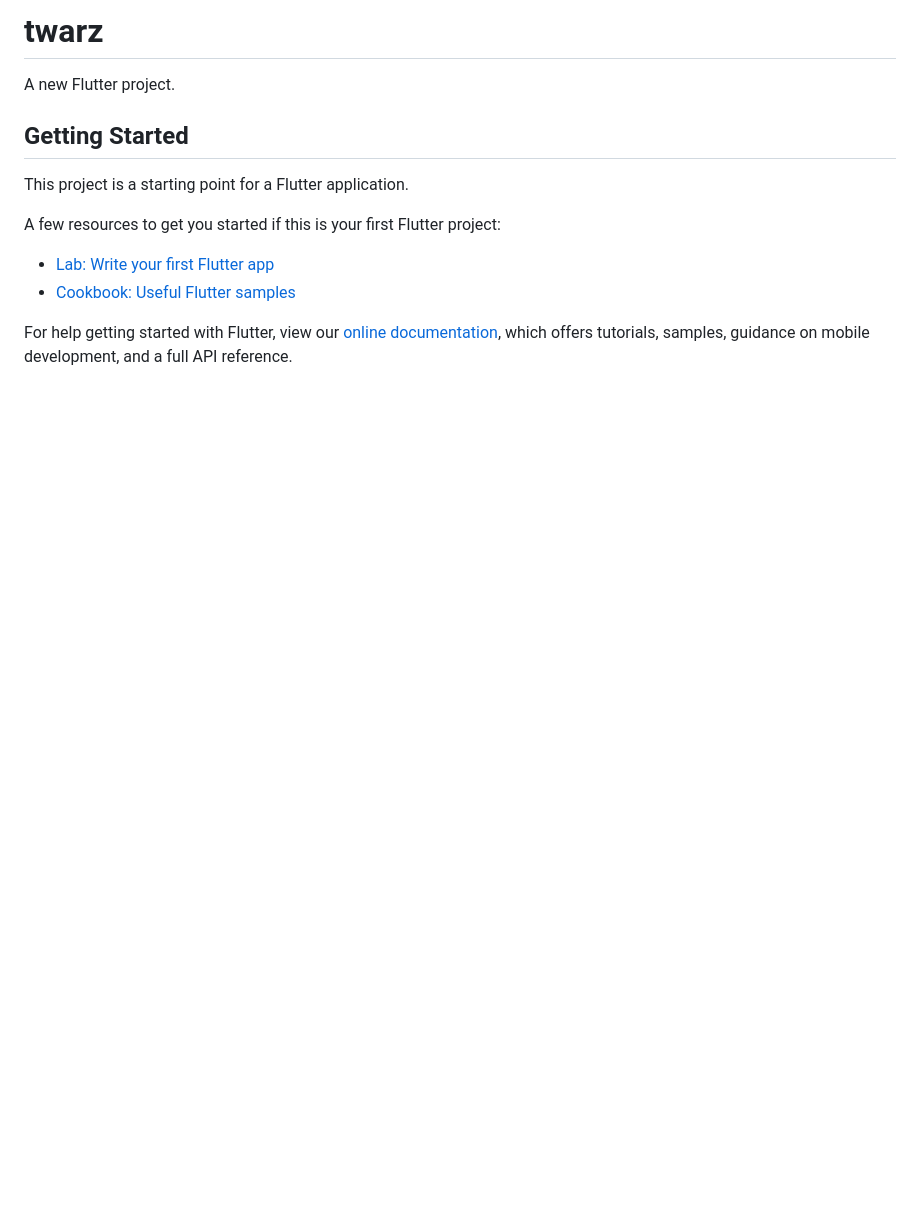
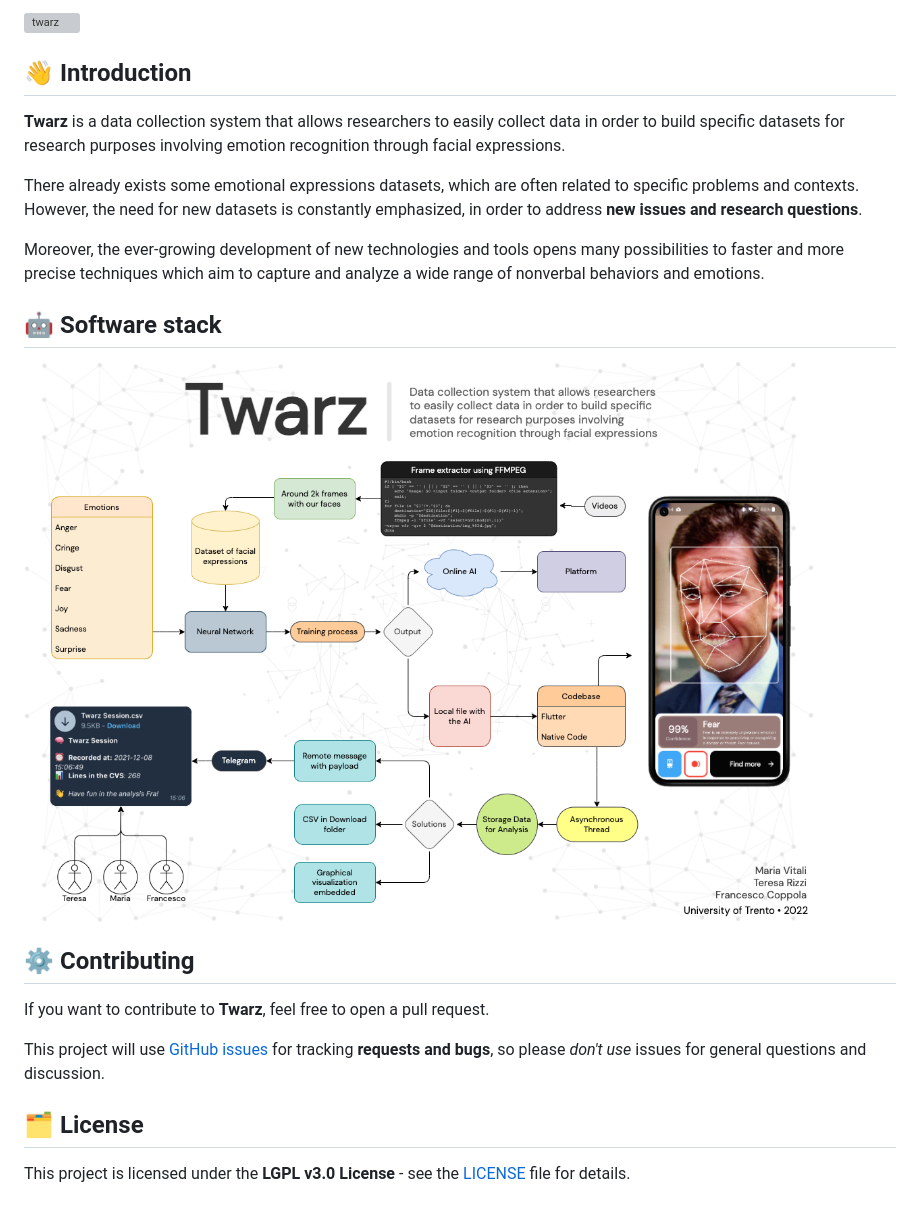
Before and after one commit to Azzeccagarbugli/twarz, a Markdown page: README.md, the part around the change. Drawn GitHub-style; pictures changed too: materials/stack.png (added); blank space fills up the shorter version; grey boxes are pictures that could not be loaded.

```diff
--- a/README.md
+++ b/README.md
@@ -1,16 +1,23 @@
-# twarz
+![twarz](https://socialify.git.ci/Azzeccagarbugli/twarz/image?description=1&font=Bitter&issues=1&logo=https%3A%2F%2Fgithub.com%2FAzzeccagarbugli%2Ftwarz%2Fblob%2Fmain%2Fassets%2Flogo.png%3Fraw%3Dtrue&name=1&owner=1&pattern=Circuit%20Board&stargazers=1&theme=Dark)
+## 👋 Introduction
+**Twarz** is a data collection system that allows researchers to easily collect data in order to
+build specific datasets for research purposes involving emotion recognition through
+facial expressions.
 
-A new Flutter project.
+There already exists some emotional expressions datasets, which are often related to specific problems and contexts. However, the need for new datasets is constantly emphasized, in order to address **new issues and research questions**.
 
-## Getting Started
+Moreover, the ever-growing development of new technologies and tools opens many possibilities to faster and more precise techniques which aim to capture and analyze a wide range of
+nonverbal behaviors and emotions.
+## 🤖 Software stack
 
-This project is a starting point for a Flutter application.
+![Stack](materials/stack.png)
+## ⚙️ Contributing
 
-A few resources to get you started if this is your first Flutter project:
+If you want to contribute to **Twarz**, feel free to open a pull request.
 
-- [Lab: Write your first Flutter app](https://flutter.dev/docs/get-started/codelab)
-- [Cookbook: Useful Flutter samples](https://flutter.dev/docs/cookbook)
+This project will use [GitHub issues](https://github.com/Azzeccagarbugli/twarz/issues) for tracking **requests and bugs**, so please *don't use* issues for general questions and discussion.
 
-For help getting started with Flutter, view our
-[online documentation](https://flutter.dev/docs), which offers tutorials,
-samples, guidance on mobile development, and a full API reference.
+
+## 🗂 License
+
+This project is licensed under the **LGPL v3.0 License** - see the [LICENSE](LICENSE) file for details.
```
Also changed, not shown: 1 other file.
